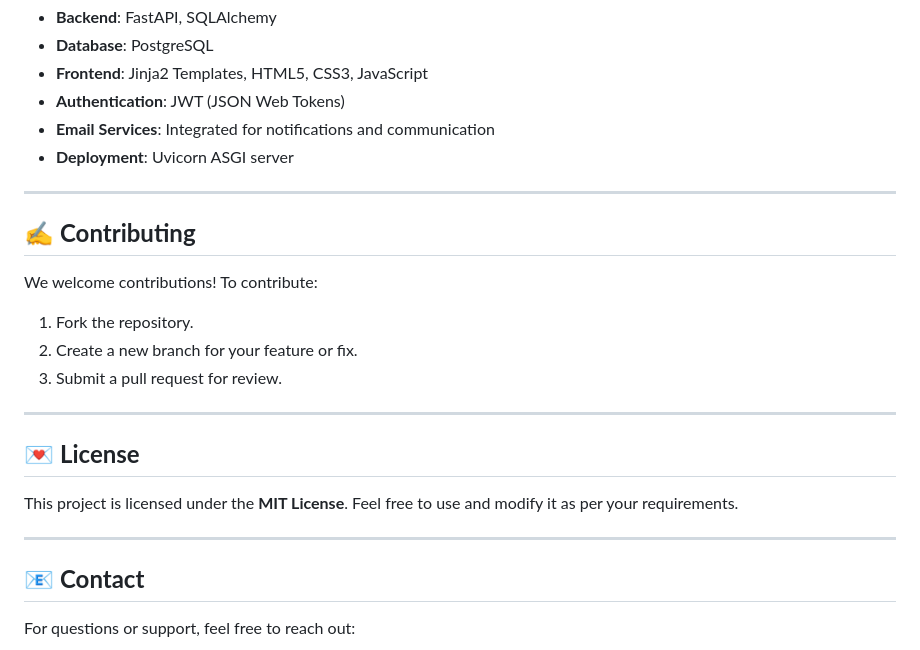
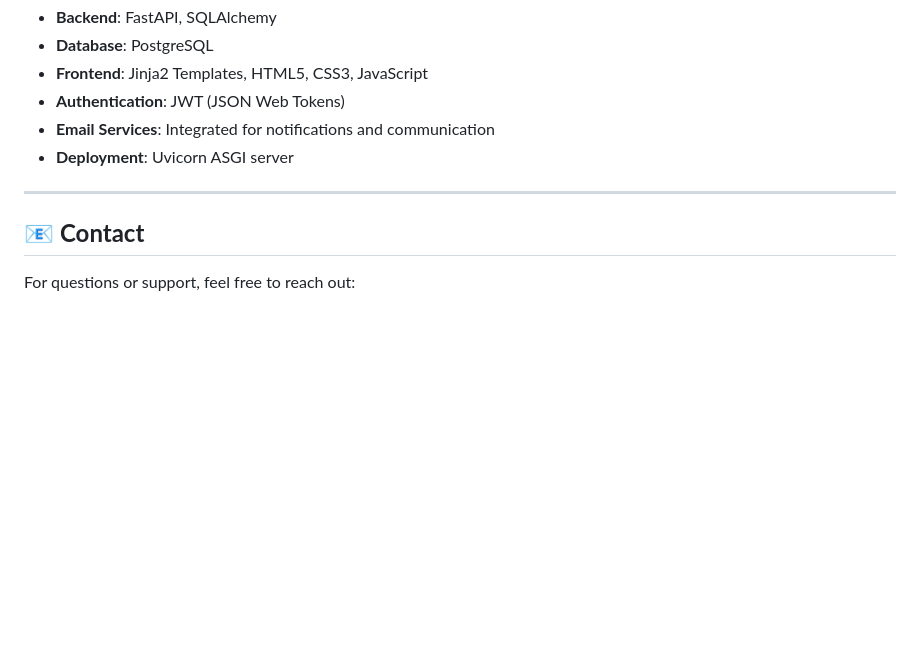
Before and after one commit to Conexigen-HKS/HKS, a Markdown page: README.md, the part around the change. Rendered like a GitHub page; blank space fills up the shorter version.

```diff
--- a/README.md
+++ b/README.md
@@ -144,22 +144,6 @@ job-matching-platform/
 
 ---
 
-## ✍️ **Contributing**
-
-We welcome contributions! To contribute:
-
-1. Fork the repository.
-2. Create a new branch for your feature or fix.
-3. Submit a pull request for review.
-
----
-
-## 💌 **License**
-
-This project is licensed under the **MIT License**. Feel free to use and modify it as per your requirements.
-
----
-
 ## 📧 **Contact**
 
 For questions or support, feel free to reach out:
```
